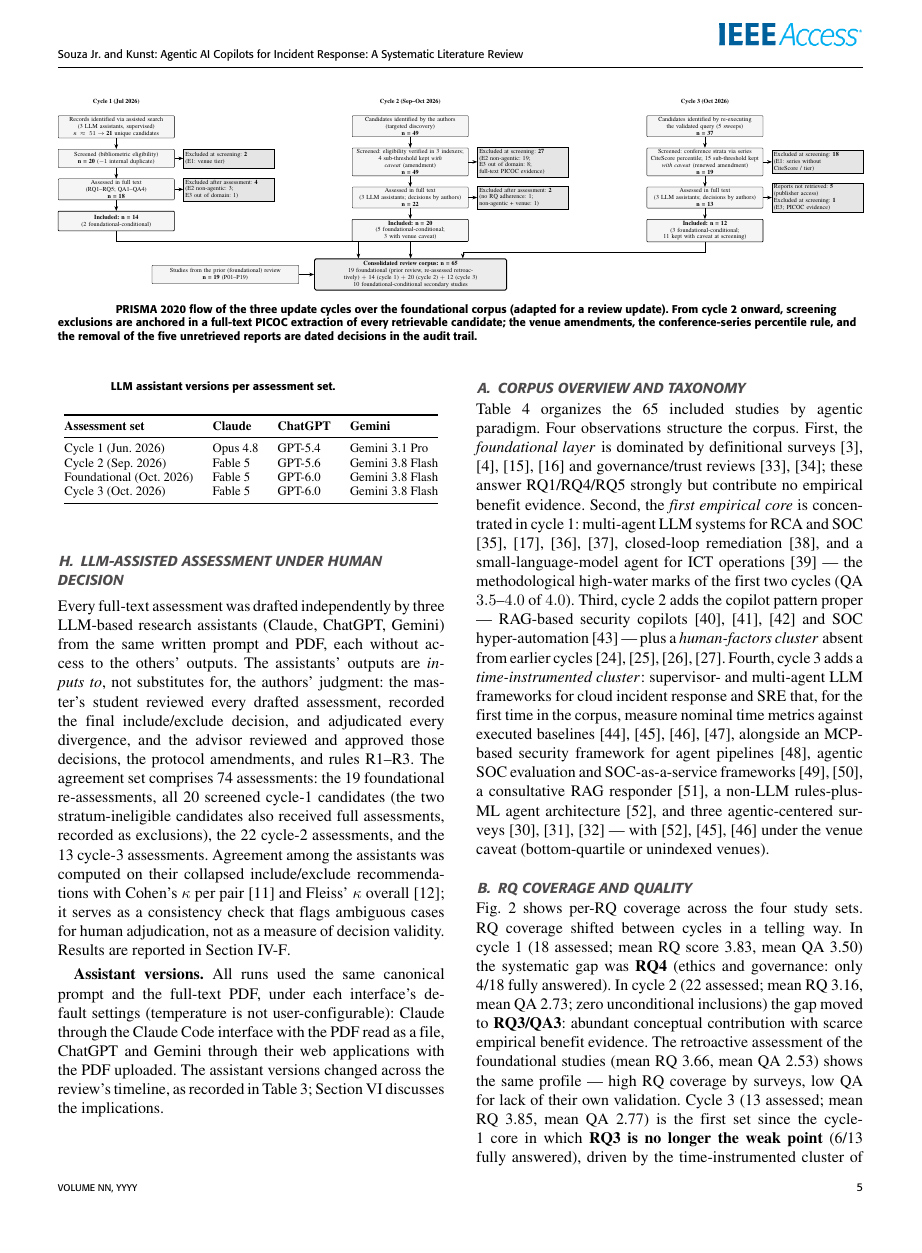
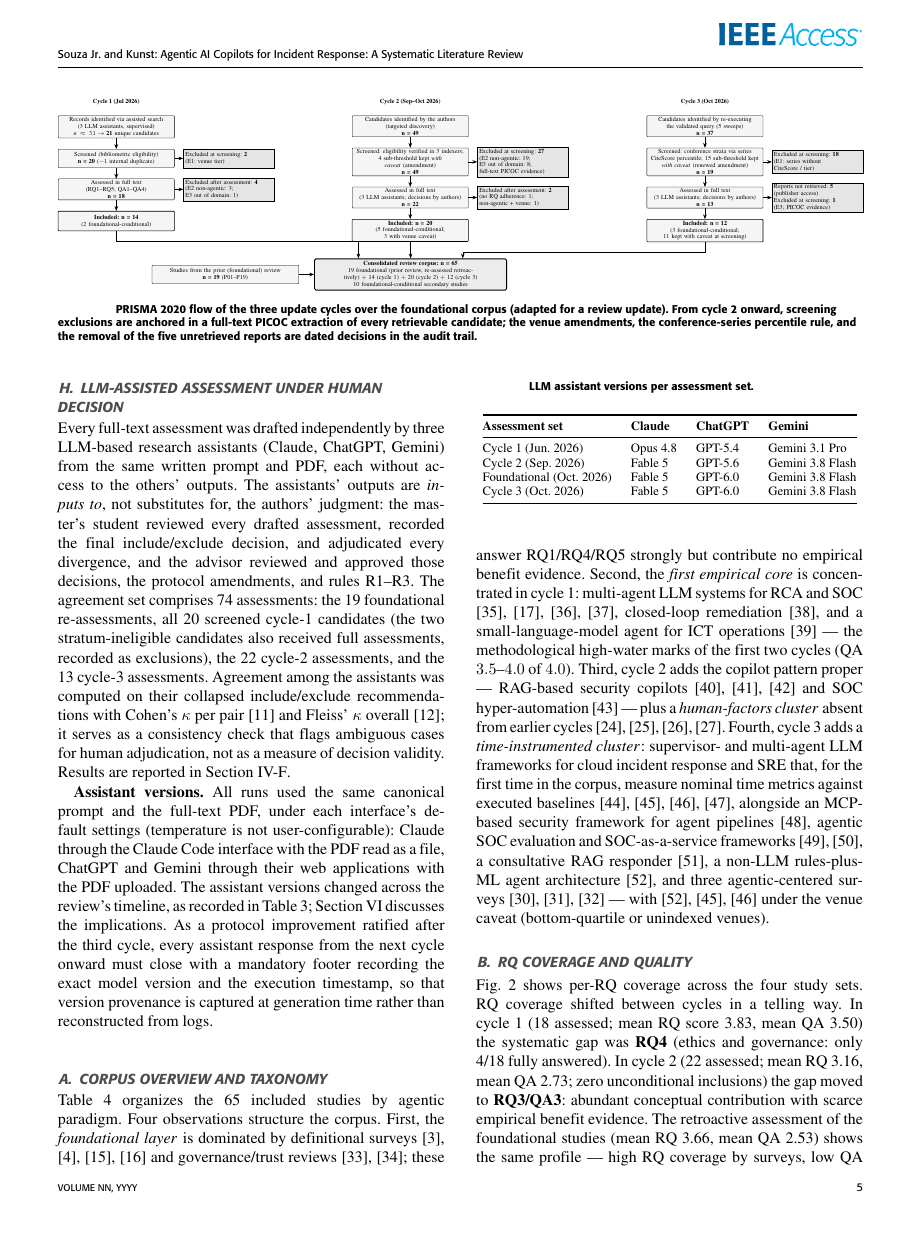
Before and after one commit to valdomirosouza/Unisinos-Mestrado-TrabalhoII, a LaTeX paper (artigo/main.tex): page 5 of 13. The pictures show the PDF file artigo/main.pdf that the author committed with the source.

Commit message:
Protocol-improvement note: version footer from the next cycle onward
Assistant-versions paragraph now states that every assistant response
from cycle 4 onward must close with a footer recording the exact model
version and execution timestamp (ratified after cycle 3; templates
v1.3.0). PDF rebuilt (13 pp., 0 LaTeX errors).

Co-Authored-By: Claude Fable 5 <noreply@anthropic.com>
Claude-Session: https://claude.ai/code/session_01P9tjzaGH9mAAH3YGTVenur

```diff
--- a/artigo/main.tex
+++ b/artigo/main.tex
@@ -609,7 +609,12 @@ is not user-configurable): Claude through the Claude Code interface with
 the PDF read as a file, ChatGPT and Gemini through their web applications
 with the PDF uploaded. The assistant versions changed across the review's
 timeline, as recorded in Table~\ref{tab:llmversions};
-Section~\ref{sec:threats} discusses the implications.
+Section~\ref{sec:threats} discusses the implications. As a protocol
+improvement ratified after the third cycle, every assistant response
+from the next cycle onward must close with a mandatory footer recording
+the exact model version and the execution timestamp, so that version
+provenance is captured at generation time rather than reconstructed from
+logs.
 
 \begin{table}[!t]
 \caption{LLM assistant versions per assessment set.}
```
Also changed, not shown: artigo/main.pdf.
